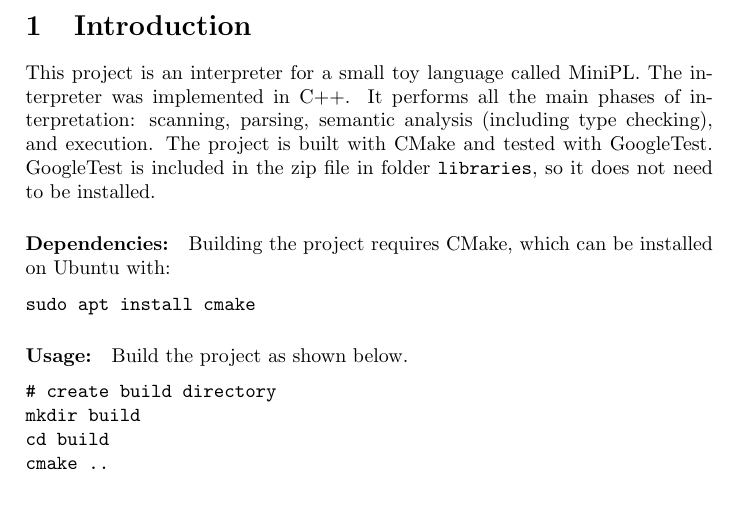
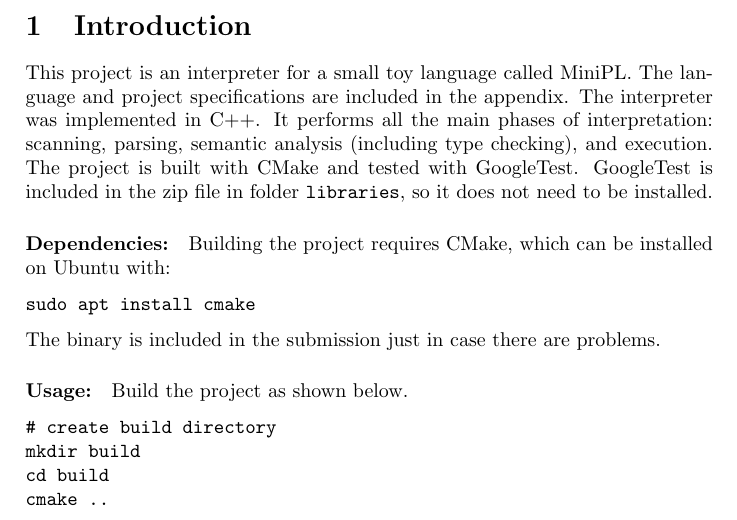
Before and after one commit to siiruli/MiniPL-interpreter, a LaTeX document (doc/report.tex): part of page 2 of 9 before the commit and part of page 2 of 10 after it, cut so that both start at the same text. Compiled offline with pdfLaTeX.

Commit message:
final submission

```diff
--- a/doc/report.tex
+++ b/doc/report.tex
@@ -43,7 +43,10 @@ unicode = {true},
 
 \section{Introduction}
 This project is an interpreter for a small toy language
-called MiniPL. The interpreter was implemented in C++.
+called MiniPL.
+The language and project specifications are included in the
+appendix.
+The interpreter was implemented in C++.
 It performs all the main phases of interpretation:
 scanning, parsing, semantic analysis (including type checking),
 and execution. The project is built with CMake and tested
@@ -55,6 +58,9 @@ which can be installed on Ubuntu with:
 \begin{verbatim}
 sudo apt install cmake
 \end{verbatim}
+
+The binary is included in the submission just in case there
+are problems.
 
 \paragraph*{Usage:} Build the project as shown below.
 
```
Also changed, not shown: doc/report.tex (4 more changed lines).
